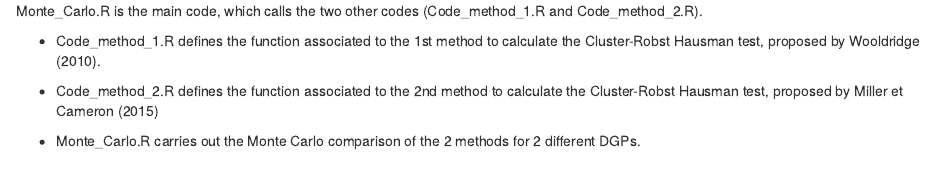
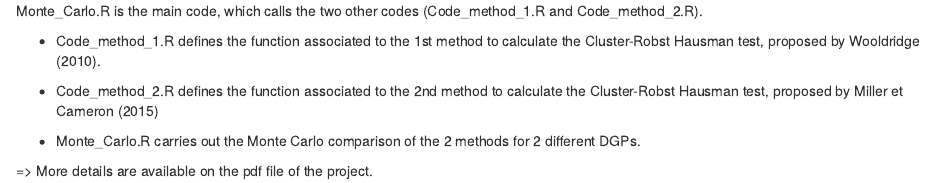
Before and after one commit to louischarlot/Comparison_Two_Cluster_Robust_Hausman_tests, an R Markdown document (Codes/ReadME.rmd): the page in a window 1100 px wide, from its top. Rendered offline with R 4.5, knitr and Pandoc, with nearby package versions.

Commit message:
Update ReadME.rmd

```diff
--- a/Codes/ReadME.rmd
+++ b/Codes/ReadME.rmd
@@ -5,3 +5,6 @@ Monte_Carlo.R is the main code, which calls the two other codes (Code_method_1.R
 - Code_method_2.R defines the function associated to the 2nd method to calculate the Cluster-Robst Hausman test, proposed by Miller et Cameron (2015)
 
 - Monte_Carlo.R carries out the Monte Carlo comparison of the 2 methods for 2 different DGPs.
+
+
+=> More details are available on the pdf file of the project.
```
